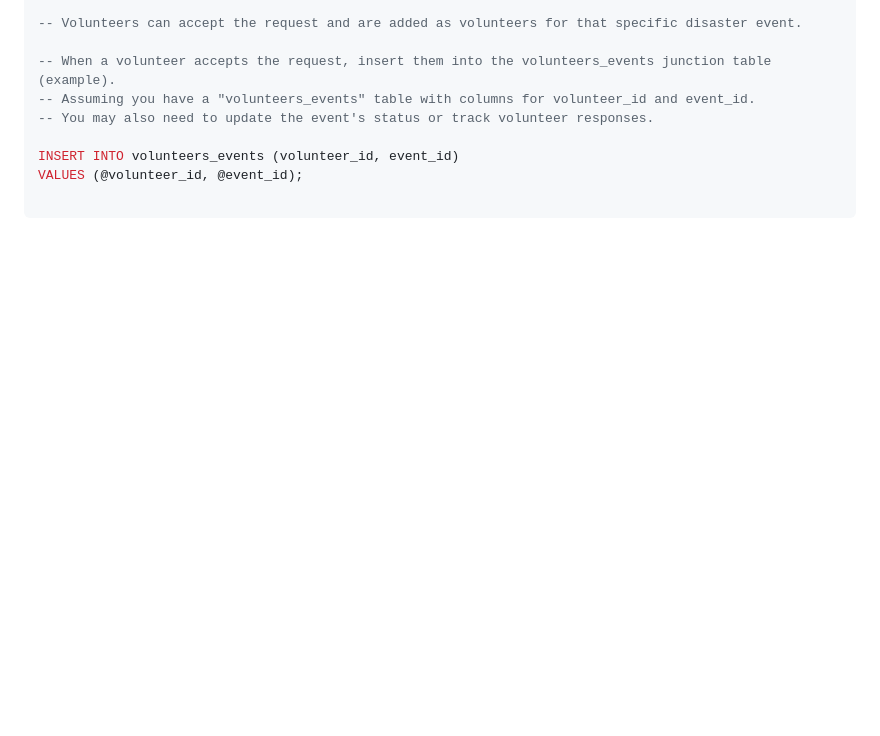
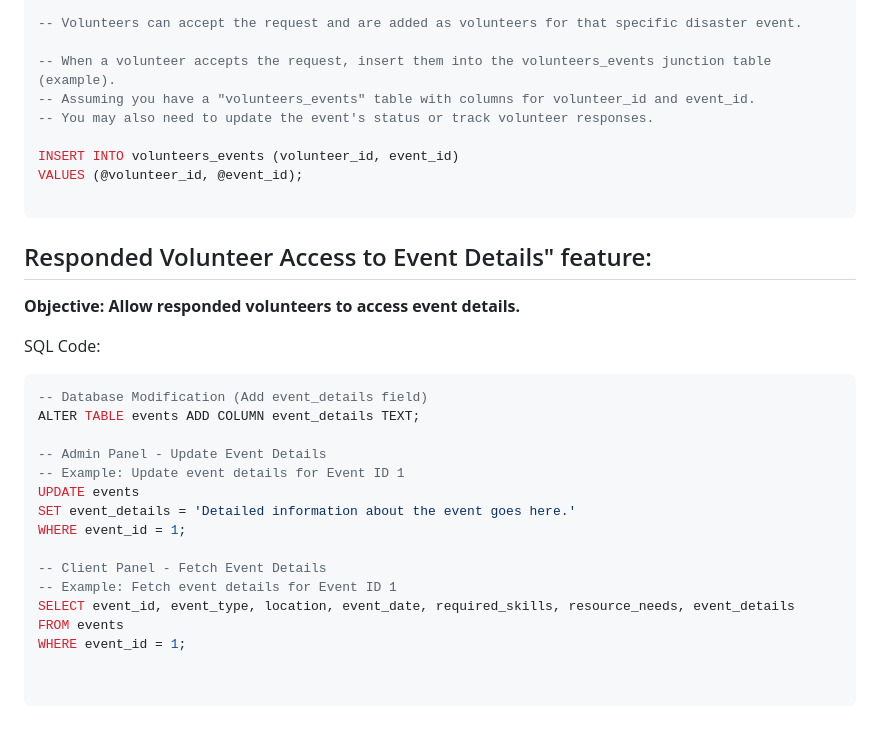
Before and after one commit to showrin20/CrisisCrew, a Markdown page: README.md, the part around the change. GitHub-like rendering; blank space fills up the shorter version.

````diff
--- a/README.md
+++ b/README.md
@@ -220,3 +220,26 @@ INSERT INTO volunteers_events (volunteer_id, event_id)
 VALUES (@volunteer_id, @event_id);
 
 ```
+## Responded Volunteer Access to Event Details" feature:
+
+**Objective: Allow responded volunteers to access event details.**
+
+SQL Code:
+```sql
+-- Database Modification (Add event_details field)
+ALTER TABLE events ADD COLUMN event_details TEXT;
+
+-- Admin Panel - Update Event Details
+-- Example: Update event details for Event ID 1
+UPDATE events
+SET event_details = 'Detailed information about the event goes here.'
+WHERE event_id = 1;
+
+-- Client Panel - Fetch Event Details
+-- Example: Fetch event details for Event ID 1
+SELECT event_id, event_type, location, event_date, required_skills, resource_needs, event_details
+FROM events
+WHERE event_id = 1;
+
+
+```
````
